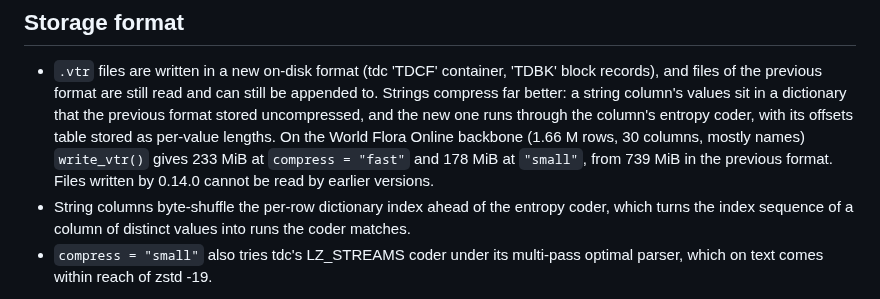
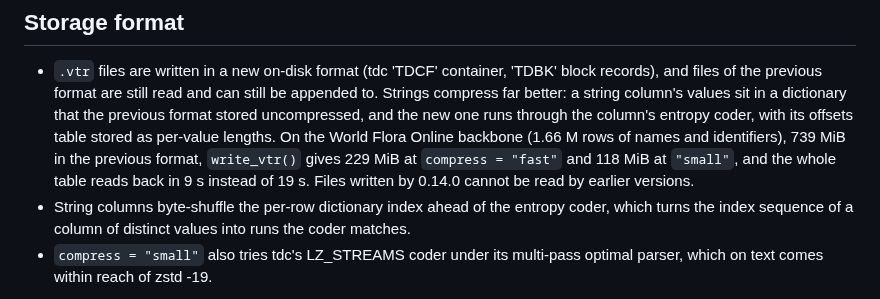
Before and after one commit to gcol33/vectra, a Markdown page: NEWS.md, the part around the change. GitHub-like rendering.

Commit message:
NEWS: measured WFO sizes under the 0.14.0 format
Co-Authored-By: Claude Opus 5.5 <noreply@anthropic.com>
Claude-Session: https://claude.ai/code/session_014MWKuAPun15dJy3YgV6y3w

```diff
--- a/NEWS.md
+++ b/NEWS.md
@@ -8,9 +8,10 @@
   values sit in a dictionary that the previous format stored uncompressed, and
   the new one runs through the column's entropy coder, with its offsets table
   stored as per-value lengths. On the World Flora Online backbone (1.66 M
-  rows, 30 columns, mostly names) `write_vtr()` gives 233 MiB at
-  `compress = "fast"` and 178 MiB at `"small"`, from 739 MiB in the previous
-  format. Files written by 0.14.0 cannot be read by earlier versions.
+  rows of names and identifiers), 739 MiB in the previous format,
+  `write_vtr()` gives 229 MiB at `compress = "fast"` and 118 MiB at
+  `"small"`, and the whole table reads back in 9 s instead of 19 s. Files
+  written by 0.14.0 cannot be read by earlier versions.
 * String columns byte-shuffle the per-row dictionary index ahead of the
   entropy coder, which turns the index sequence of a column of distinct values
   into runs the coder matches.
```
